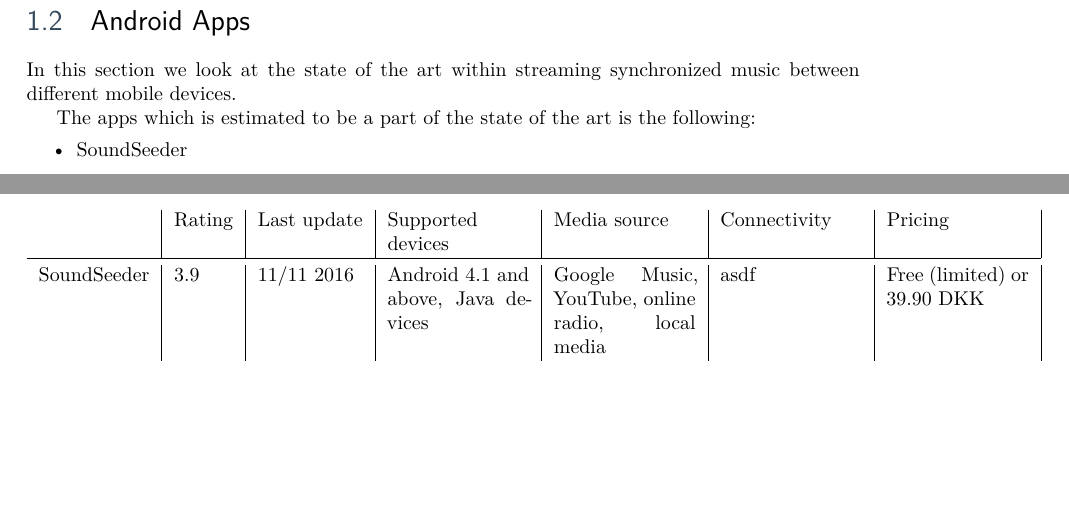
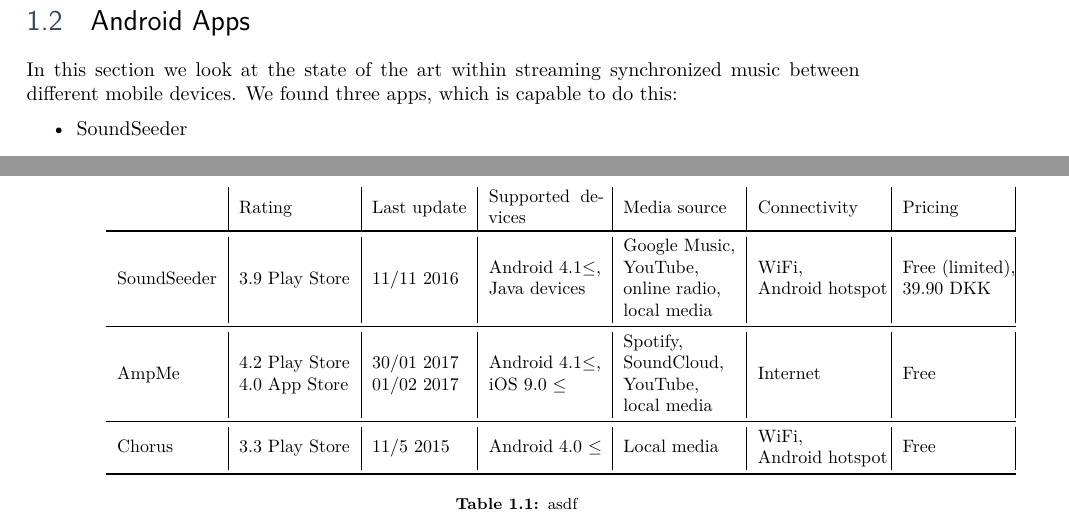
Before and after one commit to sw8f17/paper, a LaTeX thesis (main.tex, which reads cha/introduction/sota_app.tex): two parts of pages 10 and 12 of 20 before the commit and two parts of pages 10 and 13 of 20 after it, joined at a grey line, cut so that both start at the same text, the shorter picture padded with empty space. Compiled offline with XeLaTeX.

Commit message:
Made table

```diff
--- a/cha/introduction/sota_app.tex
+++ b/cha/introduction/sota_app.tex
@@ -1,7 +1,6 @@
 \section{Android Apps}\label{sec:sota_apps}
 In this section we look at the state of the art within streaming synchronized music between different mobile devices.
-
-The apps which is estimated to be a part of the state of the art is the following:
+We found three apps, which is capable to do this:
 \begin{itemize}
     \item SoundSeeder
     \item AmpMe
@@ -139,15 +138,36 @@
 Manual/automatic sync
 \fi
 \subsection{Comparison}
-\iffalse
-        Func1 FUnc2
-App1
-App2
-App3
-\fi
 
-\begin{tabular}{l|l|l|p{2.5cm}|p{2.5cm}|p{2.5cm}|p{2.5cm}|}
-                & Rating    & Last update   & Supported devices & Media source & Connectivity & Pricing  \\
-    \toprule
-    SoundSeeder & 3.9       & 11/11 2016    & Android 4.1 and above, Java devices & Google Music, YouTube, online radio, local media & asdf & Free (limited) or 39.90 DKK \\
-\end{tabular}
+
+\begin{table}
+    \scalebox{0.9}{
+    \begin{tabular}{l|l|l|p{2.2cm}|p{2.2cm}|p{2.4cm}|p{2.0cm}|}
+                    & \multirow{2}{*}{Rating}    & \multirow{2}{*}{Last update}   & Supported devices & \multirow{2}{*}{Media source} & \multirow{2}{*}{Connectivity} & \multirow{2}{*}{Pricing}  \\
+        \toprule
+
+        \multirow{4}{*}{SoundSeeder} & \multirow{4}{*}{3.9 Play Store}    & \multirow{4}{*}{11/11 2016}    & \multirow{3}{*}{Android 4.1$\le$,} & Google Music, & \multirow{3}{*}{WiFi,} &  \multirow{3}{*}{Free (limited),} \\
+    & & & \multirow{3}{*}{Java devices} & YouTube, & \multirow{3}{*}{Android hotspot} & \multirow{3}{*}{39.90 DKK} \\
+    & & & & online radio, & & \\
+    & & & & local media & & \\
+
+    \midrule
+
+        \multirow{4}{*}{AmpMe} & \multirow{3}{*}{4.2 Play Store} & \multirow{3}{*}{30/01 2017} & \multirow{3}{*}{Android 4.1$\le$,} & Spotify, & \multirow{4}{*}{Internet} & \multirow{4}{*}{Free} \\
+    & \multirow{3}{*}{4.0 App Store} & \multirow{3}{*}{01/02 2017} & \multirow{3}{*}{iOS 9.0 $\le$} & SoundCloud, & & \\
+    & & & & YouTube, & & \\
+    & & & & local media & & \\
+
+    \midrule
+
+        \multirow{2}{*}{Chorus} & \multirow{2}{*}{3.3 Play Store} & \multirow{2}{*}{11/5 2015} & \multirow{2}{*}{Android 4.0 $\le$} & \multirow{2}{*}{Local media} & \multirow{1}{*}{WiFi,} & \multirow{2}{*}{Free} \\
+    & & & & & \multirow{1}{*}{Android hotspot} & \\
+
+    \bottomrule
+
+    \end{tabular}}
+    \label{tab:sota_comp}
+    \caption{asdf}
+\end{table}
+
+% Tilføj deres muligheder for manual sync samt screenshot af disse muligheder
```
Also changed, not shown: img/sota/ampme.png (renamed from img/ampme.png), img/sota/ampme_slider.png (added), img/sota/chorus.png (renamed from img/chorus.png), img/sota/chorus_slider.png (added), img/sota/soundseeder.png (renamed from img/soundseeder.png), img/sota/soundseeder_slider.png (added), cha/introduction/sota_app.tex (6 more changed lines).
